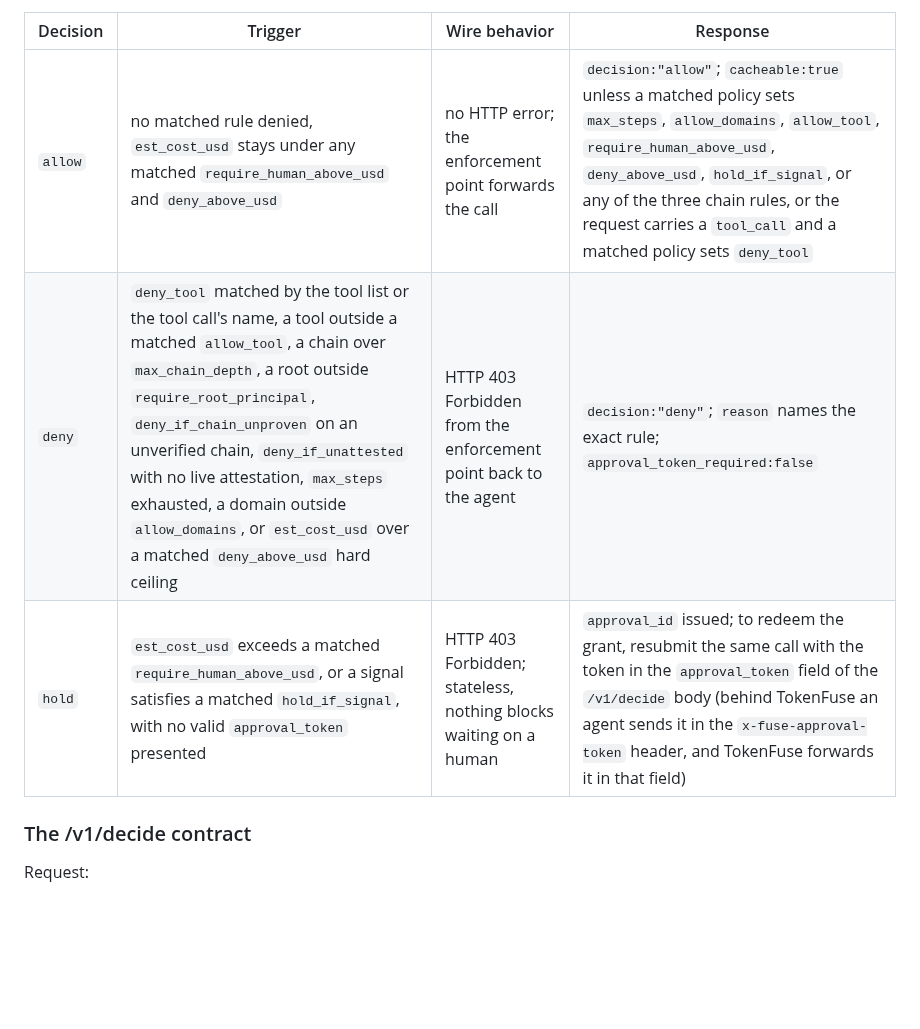
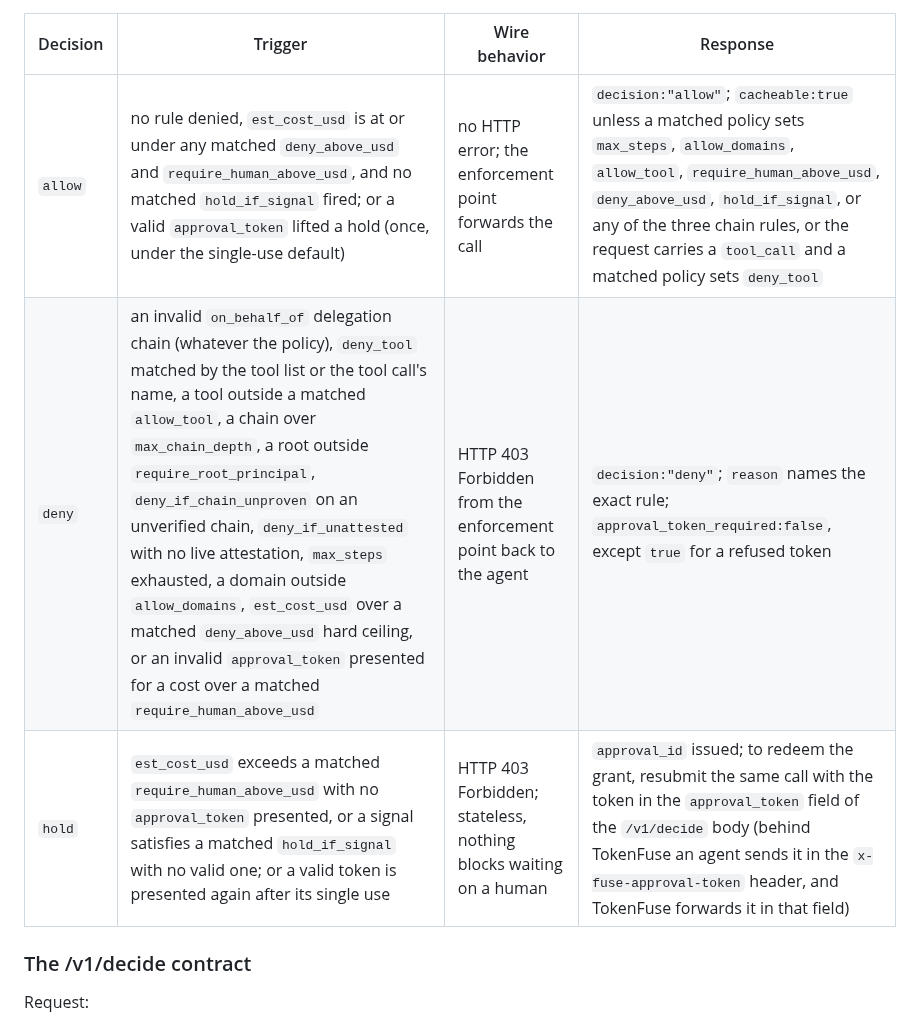
Before and after one commit to TAIPANBOX/wardryx, a Markdown page: README.md, the part around one of its changes. Rendered like a GitHub page; blank space fills up the shorter version.

```diff
--- a/README.md
+++ b/README.md
@@ -150,9 +150,9 @@ Two rollback limits. A policy file that uses `allow_tool` is refused at start by
 
 | Decision | Trigger | Wire behavior | Response |
 |---|---|---|---|
-| `allow` | no matched rule denied, `est_cost_usd` stays under any matched `require_human_above_usd` and `deny_above_usd` | no HTTP error; the enforcement point forwards the call | `decision:"allow"`; `cacheable:true` unless a matched policy sets `max_steps`, `allow_domains`, `allow_tool`, `require_human_above_usd`, `deny_above_usd`, `hold_if_signal`, or any of the three chain rules, or the request carries a `tool_call` and a matched policy sets `deny_tool` |
-| `deny` | `deny_tool` matched by the tool list or the tool call's name, a tool outside a matched `allow_tool`, a chain over `max_chain_depth`, a root outside `require_root_principal`, `deny_if_chain_unproven` on an unverified chain, `deny_if_unattested` with no live attestation, `max_steps` exhausted, a domain outside `allow_domains`, or `est_cost_usd` over a matched `deny_above_usd` hard ceiling | HTTP 403 Forbidden from the enforcement point back to the agent | `decision:"deny"`; `reason` names the exact rule; `approval_token_required:false` |
-| `hold` | `est_cost_usd` exceeds a matched `require_human_above_usd`, or a signal satisfies a matched `hold_if_signal`, with no valid `approval_token` presented | HTTP 403 Forbidden; stateless, nothing blocks waiting on a human | `approval_id` issued; to redeem the grant, resubmit the same call with the token in the `approval_token` field of the `/v1/decide` body (behind TokenFuse an agent sends it in the `x-fuse-approval-token` header, and TokenFuse forwards it in that field) |
+| `allow` | no rule denied, `est_cost_usd` is at or under any matched `deny_above_usd` and `require_human_above_usd`, and no matched `hold_if_signal` fired; or a valid `approval_token` lifted a hold (once, under the single-use default) | no HTTP error; the enforcement point forwards the call | `decision:"allow"`; `cacheable:true` unless a matched policy sets `max_steps`, `allow_domains`, `allow_tool`, `require_human_above_usd`, `deny_above_usd`, `hold_if_signal`, or any of the three chain rules, or the request carries a `tool_call` and a matched policy sets `deny_tool` |
+| `deny` | an invalid `on_behalf_of` delegation chain (whatever the policy), `deny_tool` matched by the tool list or the tool call's name, a tool outside a matched `allow_tool`, a chain over `max_chain_depth`, a root outside `require_root_principal`, `deny_if_chain_unproven` on an unverified chain, `deny_if_unattested` with no live attestation, `max_steps` exhausted, a domain outside `allow_domains`, `est_cost_usd` over a matched `deny_above_usd` hard ceiling, or an invalid `approval_token` presented for a cost over a matched `require_human_above_usd` | HTTP 403 Forbidden from the enforcement point back to the agent | `decision:"deny"`; `reason` names the exact rule; `approval_token_required:false`, except `true` for a refused token |
+| `hold` | `est_cost_usd` exceeds a matched `require_human_above_usd` with no `approval_token` presented, or a signal satisfies a matched `hold_if_signal` with no valid one; or a valid token is presented again after its single use | HTTP 403 Forbidden; stateless, nothing blocks waiting on a human | `approval_id` issued; to redeem the grant, resubmit the same call with the token in the `approval_token` field of the `/v1/decide` body (behind TokenFuse an agent sends it in the `x-fuse-approval-token` header, and TokenFuse forwards it in that field) |
 
 ### The /v1/decide contract
 
```
Also changed, not shown: other parts of README.md (+1 -1 lines), CLAUDE.md (+17 -6 lines), docs/architecture.png, docs/decisions.png, docs/modes.png, 6 other files.
